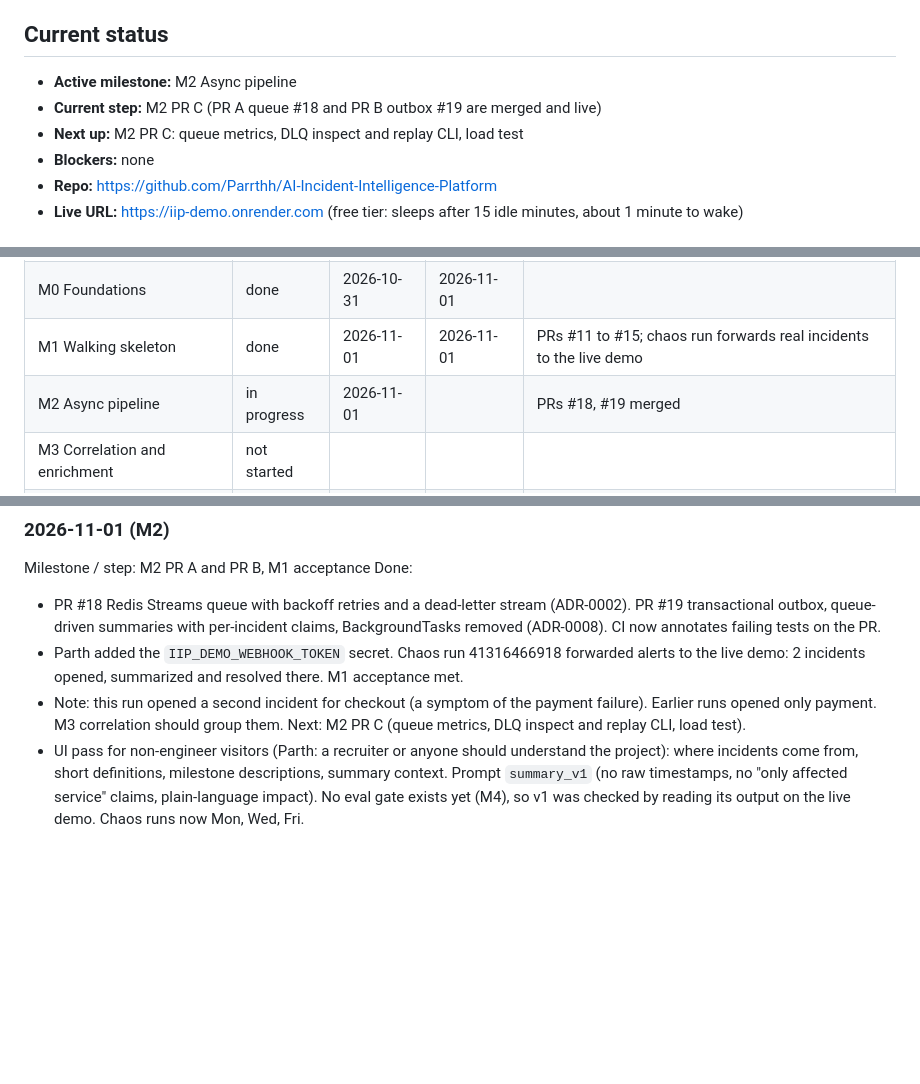
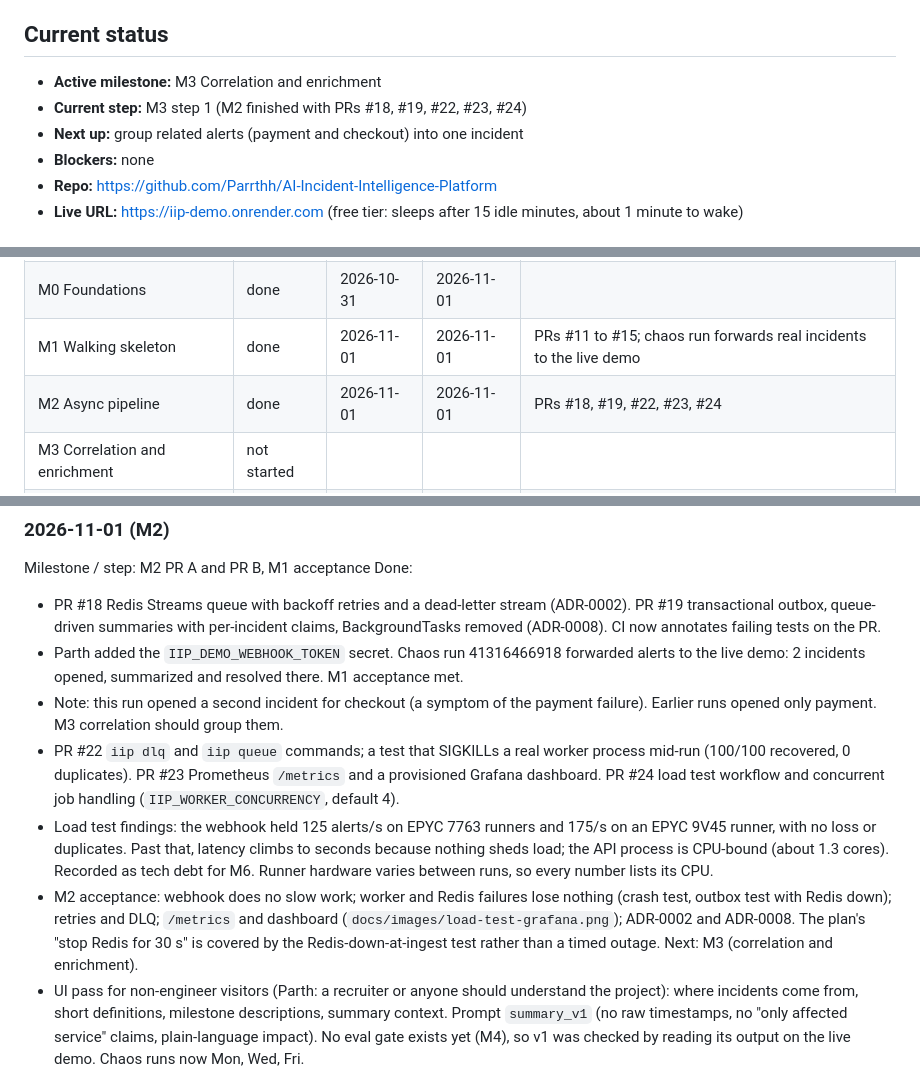
Before and after one commit to Parrthh/AI-Incident-Intelligence-Platform, a Markdown page: docs/plan/07_PROGRESS_LOG.md, 3 parts joined by grey strips. GitHub-like rendering; blank space fills up the shorter version.

```diff
--- a/docs/plan/07_PROGRESS_LOG.md
+++ b/docs/plan/07_PROGRESS_LOG.md
@@ -4,9 +4,9 @@ Claude updates this at the end of every work session, in the same PR as the work
 
 ## Current status
 
-- **Active milestone:** M2 Async pipeline
-- **Current step:** M2 PR C (PR A queue #18 and PR B outbox #19 are merged and live)
-- **Next up:** M2 PR C: queue metrics, DLQ inspect and replay CLI, load test
+- **Active milestone:** M3 Correlation and enrichment
+- **Current step:** M3 step 1 (M2 finished with PRs #18, #19, #22, #23, #24)
+- **Next up:** group related alerts (payment and checkout) into one incident
 - **Blockers:** none
 - **Repo:** https://github.com/Parrthh/AI-Incident-Intelligence-Platform
 - **Live URL:** https://iip-demo.onrender.com (free tier: sleeps after 15 idle minutes, about 1 minute to wake)
@@ -32,7 +32,7 @@ Claude updates this at the end of every work session, in the same PR as the work
 | Setup (owner tasks) | done | 2026-10-31 | 2026-11-01 | Render connected; Render connector added to the Claude session |
 | M0 Foundations | done | 2026-10-31 | 2026-11-01 | |
 | M1 Walking skeleton | done | 2026-11-01 | 2026-11-01 | PRs #11 to #15; chaos run forwards real incidents to the live demo |
-| M2 Async pipeline | in progress | 2026-11-01 | | PRs #18, #19 merged |
+| M2 Async pipeline | done | 2026-11-01 | 2026-11-01 | PRs #18, #19, #22, #23, #24 |
 | M3 Correlation and enrichment | not started | | | |
 | M4 Grounded analysis and evals | not started | | | |
 | M5 Incident memory | not started | | | |
@@ -102,7 +111,10 @@ Done:
 - PR #18 Redis Streams queue with backoff retries and a dead-letter stream (ADR-0002). PR #19 transactional outbox, queue-driven summaries with per-incident claims, BackgroundTasks removed (ADR-0008). CI now annotates failing tests on the PR.
 - Parth added the `IIP_DEMO_WEBHOOK_TOKEN` secret. Chaos run 41316466918 forwarded alerts to the live demo: 2 incidents opened, summarized and resolved there. M1 acceptance met.
 - Note: this run opened a second incident for checkout (a symptom of the payment failure). Earlier runs opened only payment. M3 correlation should group them.
-Next: M2 PR C (queue metrics, DLQ inspect and replay CLI, load test).
+- PR #22 `iip dlq` and `iip queue` commands; a test that SIGKILLs a real worker process mid-run (100/100 recovered, 0 duplicates). PR #23 Prometheus `/metrics` and a provisioned Grafana dashboard. PR #24 load test workflow and concurrent job handling (`IIP_WORKER_CONCURRENCY`, default 4).
+- Load test findings: the webhook held 125 alerts/s on EPYC 7763 runners and 175/s on an EPYC 9V45 runner, with no loss or duplicates. Past that, latency climbs to seconds because nothing sheds load; the API process is CPU-bound (about 1.3 cores). Recorded as tech debt for M6. Runner hardware varies between runs, so every number lists its CPU.
+- M2 acceptance: webhook does no slow work; worker and Redis failures lose nothing (crash test, outbox test with Redis down); retries and DLQ; `/metrics` and dashboard (`docs/images/load-test-grafana.png`); ADR-0002 and ADR-0008. The plan's "stop Redis for 30 s" is covered by the Redis-down-at-ingest test rather than a timed outage.
+Next: M3 (correlation and enrichment).
 - UI pass for non-engineer visitors (Parth: a recruiter or anyone should understand the project): where incidents come from, short definitions, milestone descriptions, summary context. Prompt `summary_v1` (no raw timestamps, no "only affected service" claims, plain-language impact). No eval gate exists yet (M4), so v1 was checked by reading its output on the live demo. Chaos runs now Mon, Wed, Fri.
 
 ### 2026-11-01 (M1)
```
Also changed, not shown: other parts of docs/plan/07_PROGRESS_LOG.md (+9 -0 lines), README.md (+6 -0 lines), docs/images/load-test-grafana.png (added), 9 other files.
